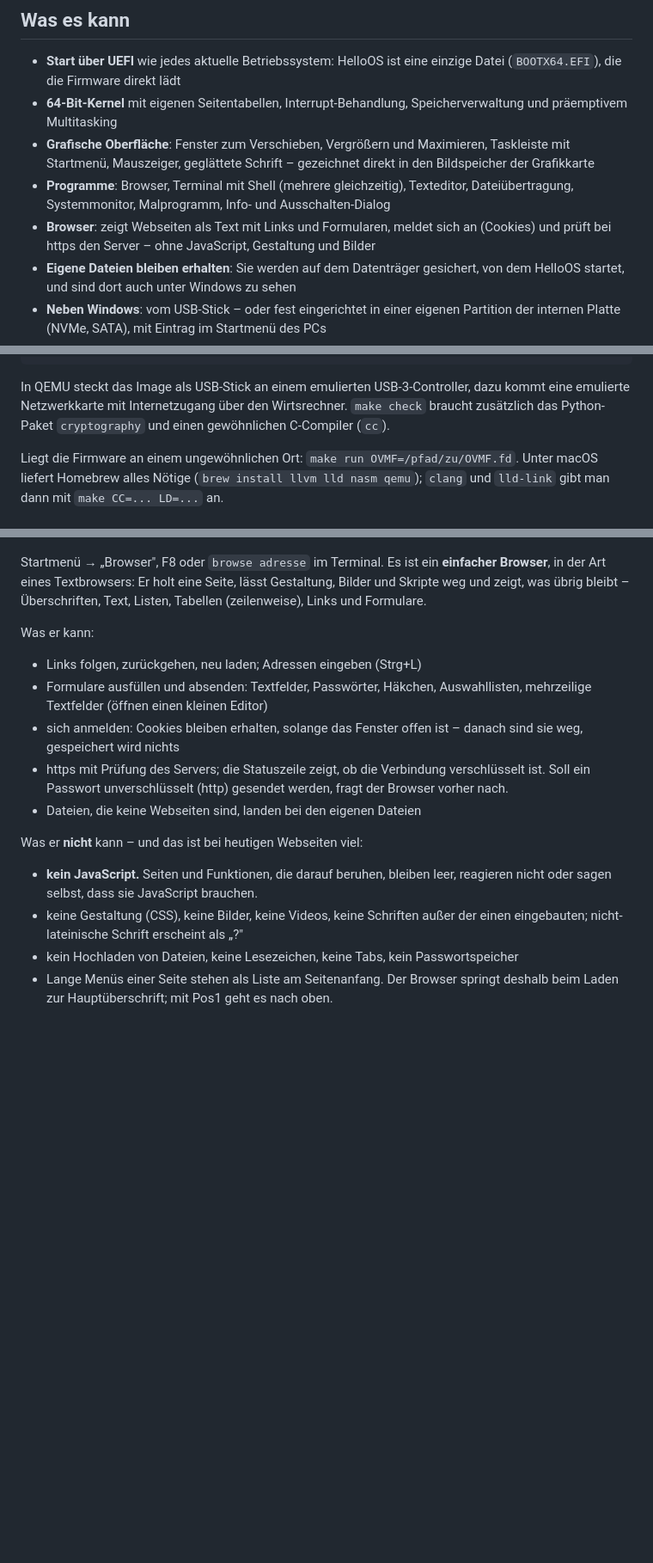
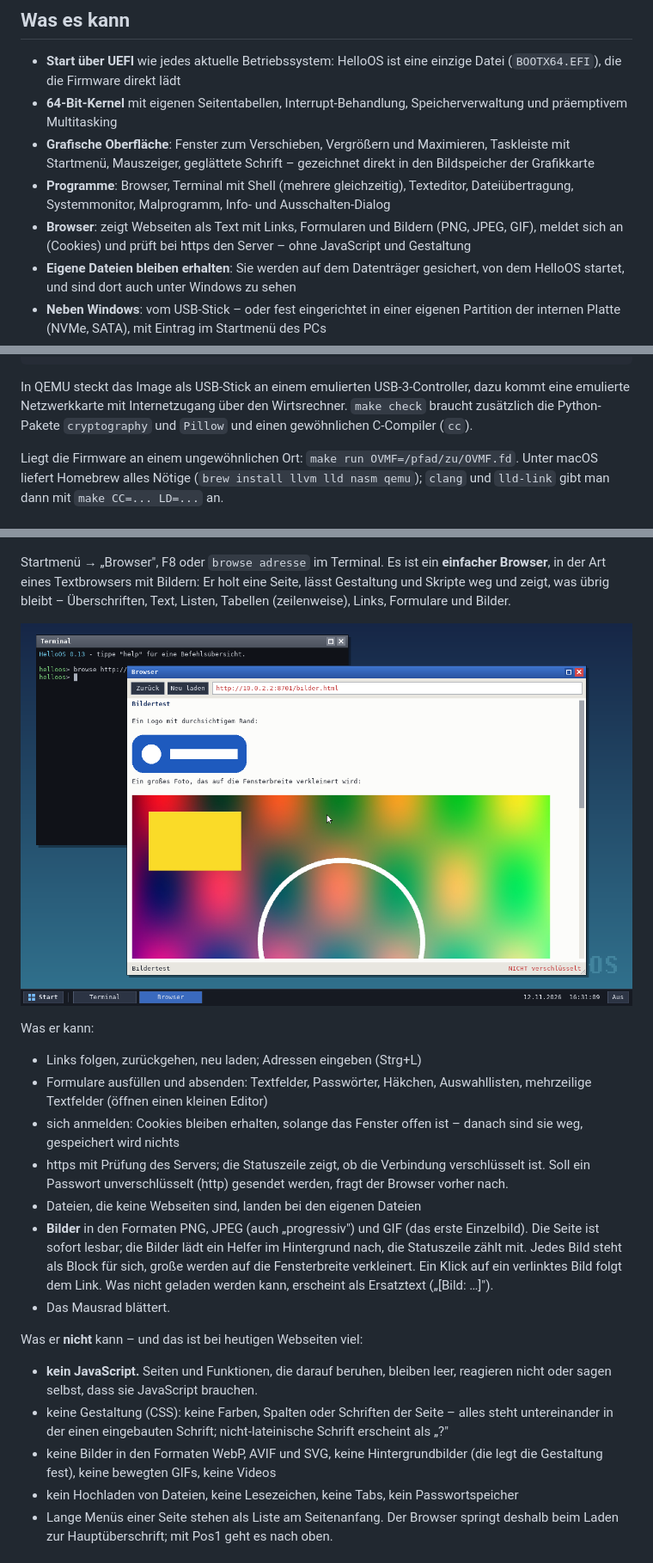
Before and after one commit to widder92/hello-world, a Markdown page: os/README.md, 3 parts joined by grey strips. Shown at 86% size. GitHub-like rendering; pictures changed too: os/docs/screenshot-bilder.png (added); blank space fills up the shorter version.

```diff
--- a/os/README.md
+++ b/os/README.md
@@ -20,9 +20,9 @@ fremde Bibliothek: rund 24 000 Zeilen C und etwas Assembler.
   Grafikkarte
 - **Programme**: Browser, Terminal mit Shell (mehrere gleichzeitig), Texteditor,
   Dateiübertragung, Systemmonitor, Malprogramm, Info- und Ausschalten-Dialog
-- **Browser**: zeigt Webseiten als Text mit Links und Formularen, meldet sich
-  an (Cookies) und prüft bei https den Server – ohne JavaScript, Gestaltung
-  und Bilder
+- **Browser**: zeigt Webseiten als Text mit Links, Formularen und Bildern
+  (PNG, JPEG, GIF), meldet sich an (Cookies) und prüft bei https den Server –
+  ohne JavaScript und Gestaltung
 - **Eigene Dateien bleiben erhalten**: Sie werden auf dem Datenträger
   gesichert, von dem HelloOS startet, und sind dort auch unter Windows zu sehen
 - **Neben Windows**: vom USB-Stick – oder fest eingerichtet in einer eigenen
@@ -68,7 +68,7 @@ make check      # prüft Kryptografie und Browser-Unterbau auf dem Entwicklungsr
 
 In QEMU steckt das Image als USB-Stick an einem emulierten USB-3-Controller,
 dazu kommt eine emulierte Netzwerkkarte mit Internetzugang über den
-Wirtsrechner. `make check` braucht zusätzlich das Python-Paket `cryptography`
+Wirtsrechner. `make check` braucht zusätzlich die Python-Pakete `cryptography` und `Pillow`
 und einen gewöhnlichen C-Compiler (`cc`).
 
 Liegt die Firmware an einem ungewöhnlichen Ort: `make run OVMF=/pfad/zu/OVMF.fd`.
@@ -333,9 +333,12 @@ Was dabei zu wissen ist:
 ![Der Browser mit der Bearbeitungsseite eines WordPress-Beitrags](docs/screenshot-browser.png)
 
 Startmenü → „Browser", F8 oder `browse adresse` im Terminal. Es ist ein
-**einfacher Browser**, in der Art eines Textbrowsers: Er holt eine Seite, lässt
-Gestaltung, Bilder und Skripte weg und zeigt, was übrig bleibt – Überschriften,
-Text, Listen, Tabellen (zeilenweise), Links und Formulare.
+**einfacher Browser**, in der Art eines Textbrowsers mit Bildern: Er holt eine
+Seite, lässt Gestaltung und Skripte weg und zeigt, was übrig bleibt –
+Überschriften, Text, Listen, Tabellen (zeilenweise), Links, Formulare und
+Bilder.
+
+![Eine Seite mit Bildern: Logo mit durchsichtigem Rand und ein großes Foto](docs/screenshot-bilder.png)
 
 Was er kann:
 
@@ -348,13 +351,23 @@ Was er kann:
   verschlüsselt ist. Soll ein Passwort unverschlüsselt (http) gesendet werden,
   fragt der Browser vorher nach.
 - Dateien, die keine Webseiten sind, landen bei den eigenen Dateien
+- **Bilder** in den Formaten PNG, JPEG (auch „progressiv") und GIF (das erste
+  Einzelbild). Die Seite ist sofort lesbar; die Bilder lädt ein Helfer im
+  Hintergrund nach, die Statuszeile zählt mit. Jedes Bild steht als Block für
+  sich, große werden auf die Fensterbreite verkleinert. Ein Klick auf ein
+  verlinktes Bild folgt dem Link. Was nicht geladen werden kann, erscheint
+  als Ersatztext („[Bild: …]").
+- Das Mausrad blättert.
 
 Was er **nicht** kann – und das ist bei heutigen Webseiten viel:
 
 - **kein JavaScript.** Seiten und Funktionen, die darauf beruhen, bleiben leer,
   reagieren nicht oder sagen selbst, dass sie JavaScript brauchen.
-- keine Gestaltung (CSS), keine Bilder, keine Videos, keine Schriften außer
-  der einen eingebauten; nicht-lateinische Schrift erscheint als „?"
+- keine Gestaltung (CSS): keine Farben, Spalten oder Schriften der Seite –
+  alles steht untereinander in der einen eingebauten Schrift;
+  nicht-lateinische Schrift erscheint als „?"
+- keine Bilder in den Formaten WebP, AVIF und SVG, keine Hintergrundbilder
+  (die legt die Gestaltung fest), keine bewegten GIFs, keine Videos
 - kein Hochladen von Dateien, keine Lesezeichen, keine Tabs, kein Passwortspeicher
 - Lange Menüs einer Seite stehen als Liste am Seitenanfang. Der Browser
   springt deshalb beim Laden zur Hauptüberschrift; mit Pos1 geht es nach oben.
```
Also changed, not shown: other parts of os/README.md (+4 -1 lines), 16 other files.
